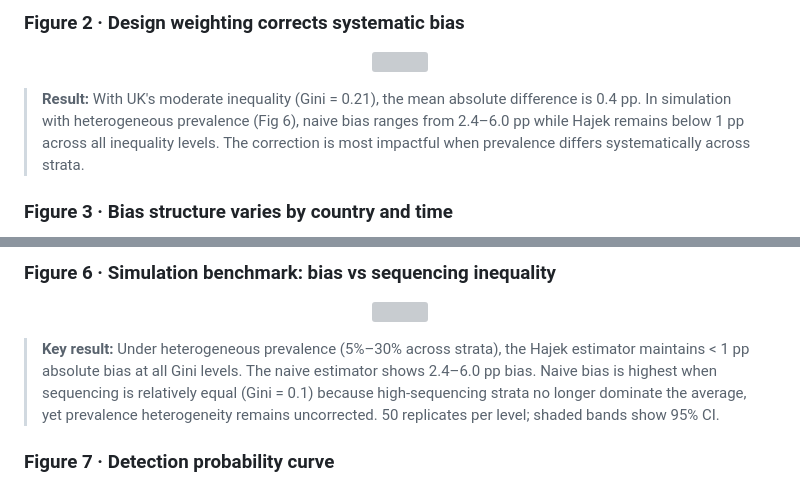
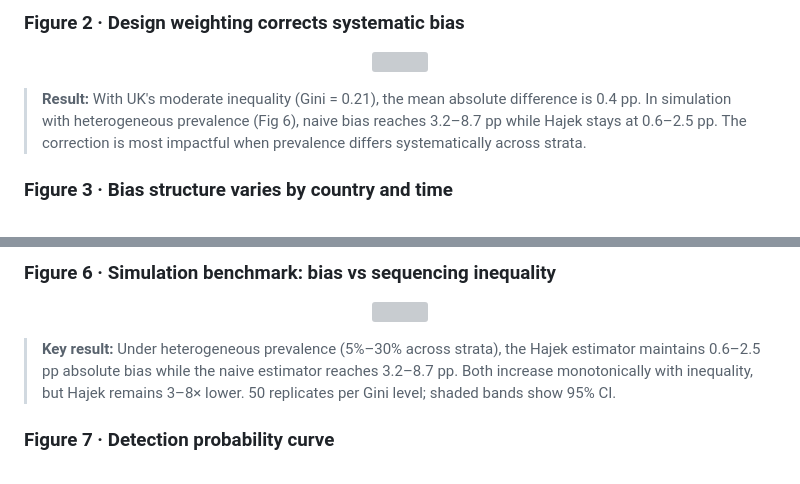
Before and after one commit to CuiweiG/survinger, a Markdown page: README.md, 2 parts joined by grey strips. Drawn GitHub-style; grey boxes are pictures that could not be loaded.

Commit message:
README: align benchmark numbers with regenerated fig6 (0.6-2.5 vs 3.2-8.7 pp)

```diff
--- a/README.md
+++ b/README.md
@@ -43,7 +43,7 @@ Figures 1–3, 5, 7 use **COG-UK individual-level sequence metadata** (4 UK nati
 <img src="man/figures/fig2_compare.png" width="85%" />
 </p>
 
-> **Result:** With UK's moderate inequality (Gini = 0.21), the mean absolute difference is 0.4 pp. In simulation with heterogeneous prevalence (Fig 6), naive bias ranges from 2.4–6.0 pp while Hajek remains below 1 pp across all inequality levels. The correction is most impactful when prevalence differs systematically across strata.
+> **Result:** With UK's moderate inequality (Gini = 0.21), the mean absolute difference is 0.4 pp. In simulation with heterogeneous prevalence (Fig 6), naive bias reaches 3.2–8.7 pp while Hajek stays at 0.6–2.5 pp. The correction is most impactful when prevalence differs systematically across strata.
 
 ### Figure 3 · Bias structure varies by country and time
 
@@ -75,7 +75,7 @@ Figures 1–3, 5, 7 use **COG-UK individual-level sequence metadata** (4 UK nati
 <img src="man/figures/fig6_benchmark.png" width="85%" />
 </p>
 
-> **Key result:** Under heterogeneous prevalence (5%–30% across strata), the Hajek estimator maintains < 1 pp absolute bias at all Gini levels. The naive estimator shows 2.4–6.0 pp bias. Naive bias is highest when sequencing is relatively equal (Gini = 0.1) because high-sequencing strata no longer dominate the average, yet prevalence heterogeneity remains uncorrected. 50 replicates per level; shaded bands show 95% CI.
+> **Key result:** Under heterogeneous prevalence (5%–30% across strata), the Hajek estimator maintains 0.6–2.5 pp absolute bias while the naive estimator reaches 3.2–8.7 pp. Both increase monotonically with inequality, but Hajek remains 3–8× lower. 50 replicates per Gini level; shaded bands show 95% CI.
 
 ### Figure 7 · Detection probability curve
 
```
